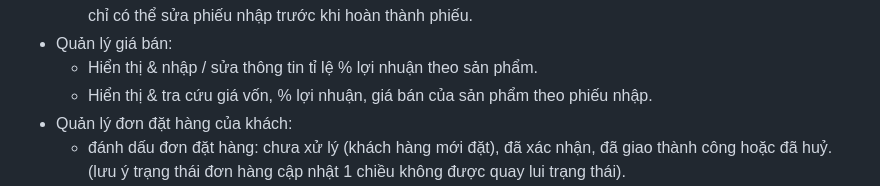
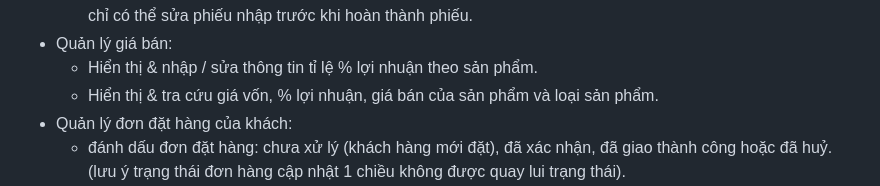
Before and after one commit to YiTang-159/ideal-octo-memory, a Markdown page: docs/ycda-web2.md, the part around the change. GitHub-like rendering.

```diff
--- a/docs/ycda-web2.md
+++ b/docs/ycda-web2.md
@@ -46,7 +46,7 @@ Thực hiện website động sử dụng JS, PHP và CSDL mySQL giới thiệu
 	-  Sửa phiếu nhập kho (đi kèm với chức năng tìm kiếm phiếu nhập kho) và hoàn thành phiếu nhập kho. (lưu ý: chỉ có thể sửa phiếu nhập trước khi hoàn thành phiếu.
 - Quản lý giá bán:
 	- Hiển thị & nhập / sửa thông tin tỉ lệ % lợi nhuận theo sản phẩm.
-	- Hiển thị & tra cứu giá vốn, % lợi nhuận, giá bán của sản phẩm theo phiếu nhập.
+	- Hiển thị & tra cứu giá vốn, % lợi nhuận, giá bán của sản phẩm và loại sản phẩm.
 - Quản lý đơn đặt hàng của khách:
     - đánh dấu đơn đặt hàng: chưa xử lý (khách hàng mới đặt), đã xác nhận, đã giao thành công hoặc đã huỷ. (lưu ý trạng thái đơn hàng cập nhật 1 chiều không được quay lui trạng thái).
 	- lọc các đơn đặt hàng trong 1 khoảng thời gian (dựa trên thời gian đơn), thiết kế đường link cho người quản trị xem chi tiết một đơn đặt hàng trong các đơn đặt hàng trên.
```
Also changed, not shown: docs/phan-tich-yeu-cau.md (added, +88 -0 lines).
